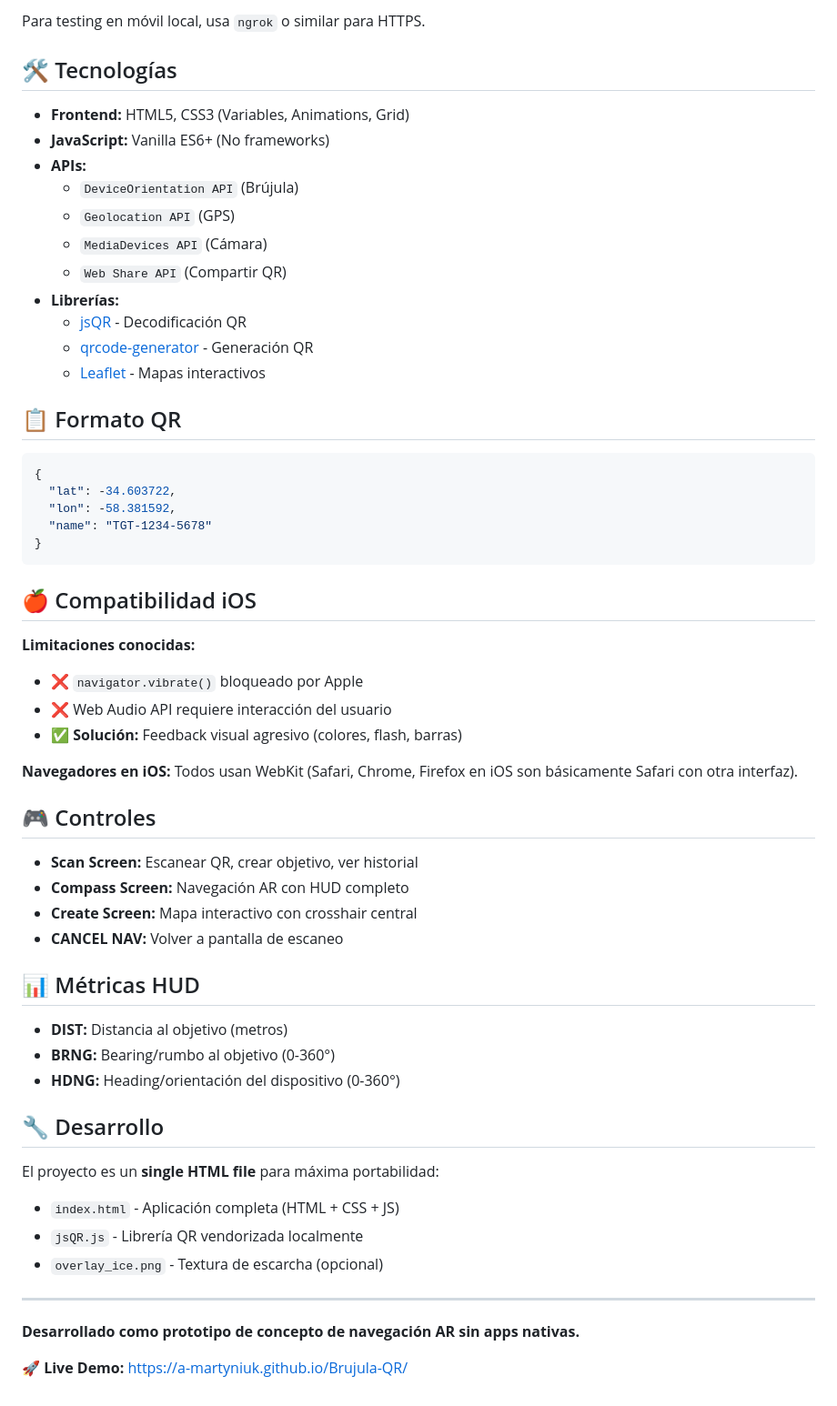
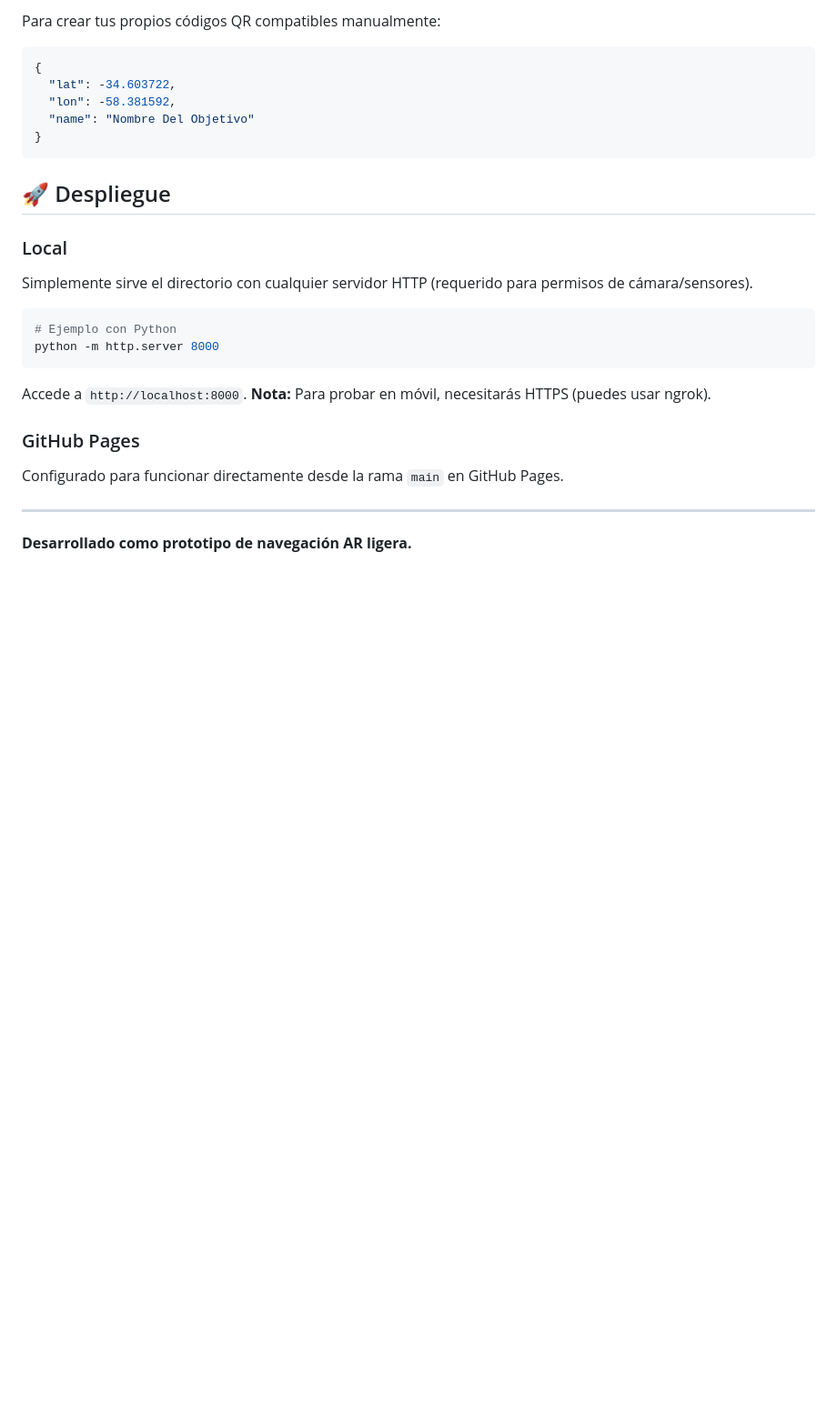
Before and after one commit to a-martyniuk/Brujula-QR, a Markdown page: README.md, the part around one of its changes. Shown at 91% size. GitHub-like rendering; blank space fills up the shorter version.

````diff
--- a/README.md
+++ b/README.md
@@ -66,60 +67,26 @@ python -m http.server 8000
-Para testing en móvil local, usa `ngrok` o similar para HTTPS.
-
-## 🛠 Tecnologías
-
-- **Frontend:** HTML5, CSS3 (Variables, Animations, Grid)
-- **JavaScript:** Vanilla ES6+ (No frameworks)
-- **APIs:**
-  - `DeviceOrientation API` (Brújula)
-  - `Geolocation API` (GPS)
-  - `MediaDevices API` (Cámara)
-  - `Web Share API` (Compartir QR)
-- **Librerías:**
-  - [jsQR](https://github.com/cozmo/jsQR) - Decodificación QR
-  - [qrcode-generator](https://github.com/kazuhikoarase/qrcode-generator) - Generación QR
-  - [Leaflet](https://leafletjs.com/) - Mapas interactivos
-
-## 📋 Formato QR
+Para crear tus propios códigos QR compatibles manualmente:
 
 ```json
 {
   "lat": -34.603722,
   "lon": -58.381592,
-  "name": "TGT-1234-5678"
+  "name": "Nombre Del Objetivo"
 }
 ```
 
-## 🍎 Compatibilidad iOS
+## 🚀 Despliegue
 
-**Limitaciones conocidas:**
-- ❌ `navigator.vibrate()` bloqueado por Apple
-- ❌ Web Audio API requiere interacción del usuario
-- ✅ **Solución:** Feedback visual agresivo (colores, flash, barras)
+### Local
+Simplemente sirve el directorio con cualquier servidor HTTP (requerido para permisos de cámara/sensores).
 
-**Navegadores en iOS:** Todos usan WebKit (Safari, Chrome, Firefox en iOS son básicamente Safari con otra interfaz).
+```bash
+# Ejemplo con Python
+python -m http.server 8000
+```
+Accede a `http://localhost:8000`. **Nota:** Para probar en móvil, necesitarás HTTPS (puedes usar ngrok).
 
-## 🎮 Controles
-
-- **Scan Screen:** Escanear QR, crear objetivo, ver historial
-- **Compass Screen:** Navegación AR con HUD completo
-- **Create Screen:** Mapa interactivo con crosshair central
-- **CANCEL NAV:** Volver a pantalla de escaneo
-
-## 📊 Métricas HUD
-
-- **DIST:** Distancia al objetivo (metros)
-- **BRNG:** Bearing/rumbo al objetivo (0-360°)
-- **HDNG:** Heading/orientación del dispositivo (0-360°)
-
-## 🔧 Desarrollo
-
-El proyecto es un **single HTML file** para máxima portabilidad:
-- `index.html` - Aplicación completa (HTML + CSS + JS)
-- `jsQR.js` - Librería QR vendorizada localmente
-- `overlay_ice.png` - Textura de escarcha (opcional)
+### GitHub Pages
+Configurado para funcionar directamente desde la rama `main` en GitHub Pages.
 
 ---
-
-**Desarrollado como prototipo de concepto de navegación AR sin apps nativas.**
-
-🚀 **Live Demo:** [https://a-martyniuk.github.io/Brujula-QR/](https://a-martyniuk.github.io/Brujula-QR/)
+**Desarrollado como prototipo de navegación AR ligera.**
````
Also changed, not shown: other parts of README.md (+48 -47 lines).
